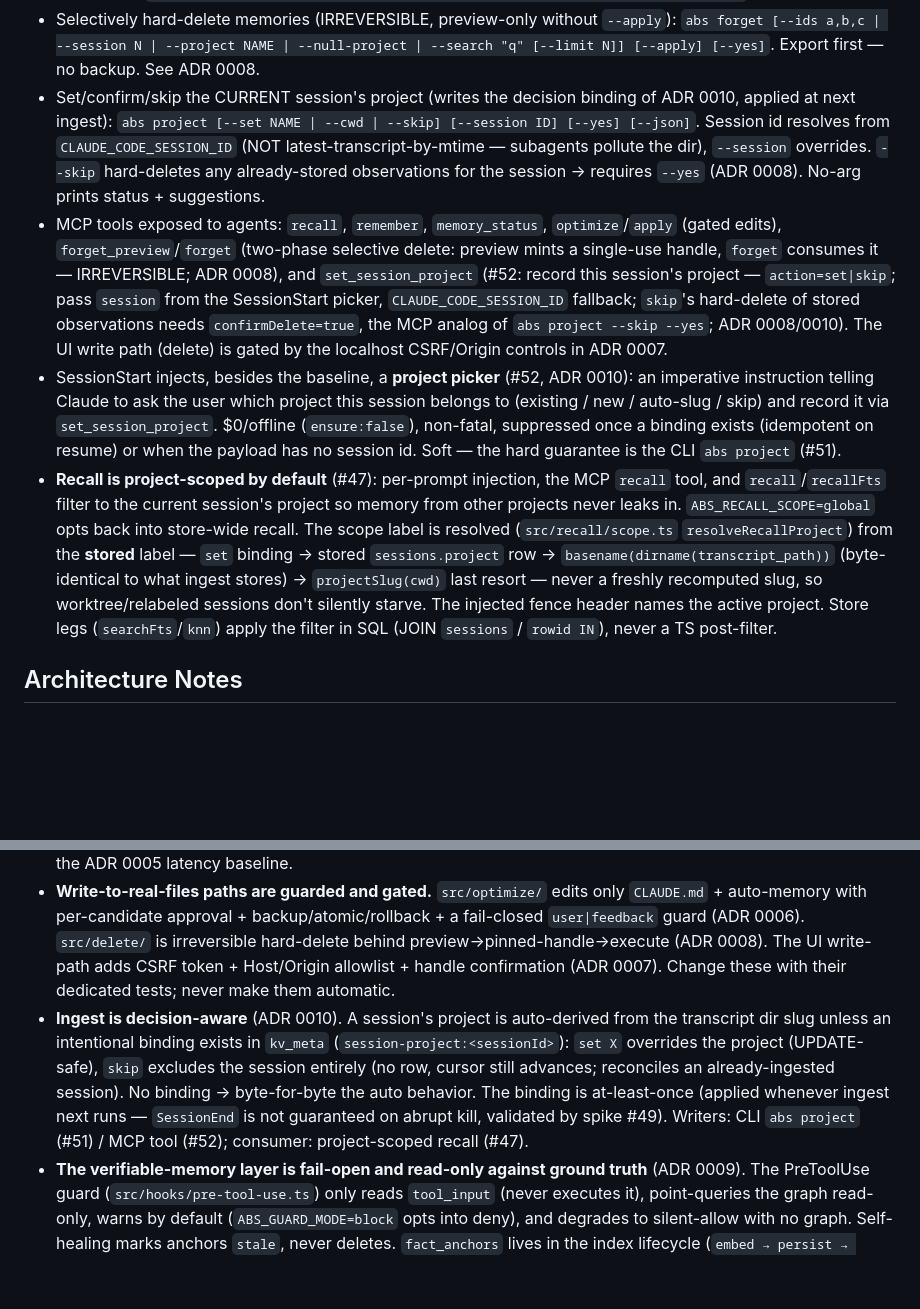
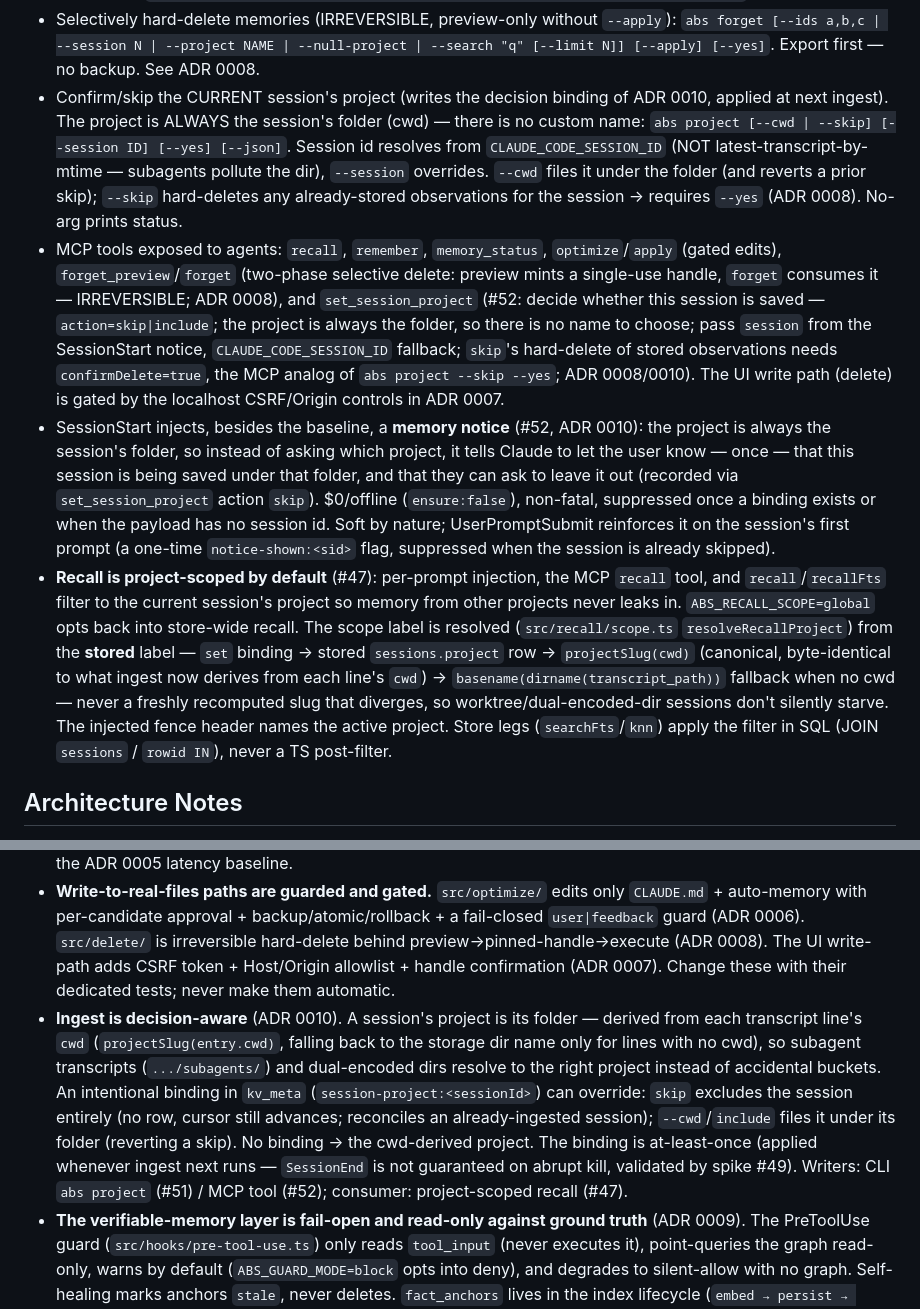
Before and after one commit to victorbjuliani/agentbrainsystem, a Markdown page: docs/agent-handbook.md, 2 parts joined by grey strips. Drawn GitHub-style; blank space fills up the shorter version.

```diff
--- a/docs/agent-handbook.md
+++ b/docs/agent-handbook.md
@@ -58,10 +58,10 @@ storage/embedding decisions.
 - Register the Claude Code memory hooks (auto-ingest + context injection; opt-in, idempotent, backup-first): `abs install-hooks`. The registered hooks call `abs hook <session-end|session-start|user-prompt-submit>` internally — non-fatal/timeout-bounded, never invoked by hand. See ADR 0004/0005.
 - Turn distilled memory into gated `CLAUDE.md` / auto-memory edits (preview → approve → apply; never automatic): `abs optimize [--project PATH] [--limit N] [--apply] [--candidate ID] [--yes]`. See ADR 0006.
 - Selectively hard-delete memories (IRREVERSIBLE, preview-only without `--apply`): `abs forget [--ids a,b,c | --session N | --project NAME | --null-project | --search "q" [--limit N]] [--apply] [--yes]`. Export first — no backup. See ADR 0008.
-- Set/confirm/skip the CURRENT session's project (writes the decision binding of ADR 0010, applied at next ingest): `abs project [--set NAME | --cwd | --skip] [--session ID] [--yes] [--json]`. Session id resolves from `CLAUDE_CODE_SESSION_ID` (NOT latest-transcript-by-mtime — subagents pollute the dir), `--session` overrides. `--skip` hard-deletes any already-stored observations for the session → requires `--yes` (ADR 0008). No-arg prints status + suggestions.
-- MCP tools exposed to agents: `recall`, `remember`, `memory_status`, `optimize`/`apply` (gated edits), `forget_preview`/`forget` (two-phase selective delete: preview mints a single-use handle, `forget` consumes it — IRREVERSIBLE; ADR 0008), and `set_session_project` (#52: record this session's project — `action=set|skip`; pass `session` from the SessionStart picker, `CLAUDE_CODE_SESSION_ID` fallback; `skip`'s hard-delete of stored observations needs `confirmDelete=true`, the MCP analog of `abs project --skip --yes`; ADR 0008/0010). The UI write path (delete) is gated by the localhost CSRF/Origin controls in ADR 0007.
-- SessionStart injects, besides the baseline, a **project picker** (#52, ADR 0010): an imperative instruction telling Claude to ask the user which project this session belongs to (existing / new / auto-slug / skip) and record it via `set_session_project`. $0/offline (`ensure:false`), non-fatal, suppressed once a binding exists (idempotent on resume) or when the payload has no session id. Soft — the hard guarantee is the CLI `abs project` (#51).
-- **Recall is project-scoped by default** (#47): per-prompt injection, the MCP `recall` tool, and `recall`/`recallFts` filter to the current session's project so memory from other projects never leaks in. `ABS_RECALL_SCOPE=global` opts back into store-wide recall. The scope label is resolved (`src/recall/scope.ts` `resolveRecallProject`) from the **stored** label — `set` binding → stored `sessions.project` row → `basename(dirname(transcript_path))` (byte-identical to what ingest stores) → `projectSlug(cwd)` last resort — never a freshly recomputed slug, so worktree/relabeled sessions don't silently starve. The injected fence header names the active project. Store legs (`searchFts`/`knn`) apply the filter in SQL (JOIN `sessions` / `rowid IN`), never a TS post-filter.
+- Confirm/skip the CURRENT session's project (writes the decision binding of ADR 0010, applied at next ingest). The project is ALWAYS the session's folder (cwd) — there is no custom name: `abs project [--cwd | --skip] [--session ID] [--yes] [--json]`. Session id resolves from `CLAUDE_CODE_SESSION_ID` (NOT latest-transcript-by-mtime — subagents pollute the dir), `--session` overrides. `--cwd` files it under the folder (and reverts a prior skip); `--skip` hard-deletes any already-stored observations for the session → requires `--yes` (ADR 0008). No-arg prints status.
+- MCP tools exposed to agents: `recall`, `remember`, `memory_status`, `optimize`/`apply` (gated edits), `forget_preview`/`forget` (two-phase selective delete: preview mints a single-use handle, `forget` consumes it — IRREVERSIBLE; ADR 0008), and `set_session_project` (#52: decide whether this session is saved — `action=skip|include`; the project is always the folder, so there is no name to choose; pass `session` from the SessionStart notice, `CLAUDE_CODE_SESSION_ID` fallback; `skip`'s hard-delete of stored observations needs `confirmDelete=true`, the MCP analog of `abs project --skip --yes`; ADR 0008/0010). The UI write path (delete) is gated by the localhost CSRF/Origin controls in ADR 0007.
+- SessionStart injects, besides the baseline, a **memory notice** (#52, ADR 0010): the project is always the session's folder, so instead of asking which project, it tells Claude to let the user know — once — that this session is being saved under that folder, and that they can ask to leave it out (recorded via `set_session_project` action `skip`). $0/offline (`ensure:false`), non-fatal, suppressed once a binding exists or when the payload has no session id. Soft by nature; UserPromptSubmit reinforces it on the session's first prompt (a one-time `notice-shown:<sid>` flag, suppressed when the session is already skipped).
+- **Recall is project-scoped by default** (#47): per-prompt injection, the MCP `recall` tool, and `recall`/`recallFts` filter to the current session's project so memory from other projects never leaks in. `ABS_RECALL_SCOPE=global` opts back into store-wide recall. The scope label is resolved (`src/recall/scope.ts` `resolveRecallProject`) from the **stored** label — `set` binding → stored `sessions.project` row → `projectSlug(cwd)` (canonical, byte-identical to what ingest now derives from each line's `cwd`) → `basename(dirname(transcript_path))` fallback when no cwd — never a freshly recomputed slug that diverges, so worktree/dual-encoded-dir sessions don't silently starve. The injected fence header names the active project. Store legs (`searchFts`/`knn`) apply the filter in SQL (JOIN `sessions` / `rowid IN`), never a TS post-filter.
 
 ## Architecture Notes
 
@@ -76,7 +76,7 @@ storage/embedding decisions.
 - **LLM consolidation** (`src/consolidate/`) writes lessons ONLY through the indexer (recallability invariant), is opt-in/idempotent, and treats ingested transcripts as untrusted (output constrained to the lesson/decision schema). See ADR 0003.
 - **Hooks** (`src/hooks/`) must stay non-fatal + timeout-bounded — any failure exits 0 and never blocks a Claude Code session (ADR 0004). The per-prompt injection path must stay FTS-first (no embedding cold-load) within the ADR 0005 latency baseline.
 - **Write-to-real-files paths are guarded and gated.** `src/optimize/` edits only `CLAUDE.md` + auto-memory with per-candidate approval + backup/atomic/rollback + a fail-closed `user|feedback` guard (ADR 0006). `src/delete/` is irreversible hard-delete behind preview→pinned-handle→execute (ADR 0008). The UI write-path adds CSRF token + Host/Origin allowlist + handle confirmation (ADR 0007). Change these with their dedicated tests; never make them automatic.
-- **Ingest is decision-aware** (ADR 0010). A session's project is auto-derived from the transcript dir slug unless an intentional binding exists in `kv_meta` (`session-project:<sessionId>`): `set X` overrides the project (UPDATE-safe), `skip` excludes the session entirely (no row, cursor still advances; reconciles an already-ingested session). No binding → byte-for-byte the auto behavior. The binding is at-least-once (applied whenever ingest next runs — `SessionEnd` is not guaranteed on abrupt kill, validated by spike #49). Writers: CLI `abs project` (#51) / MCP tool (#52); consumer: project-scoped recall (#47).
+- **Ingest is decision-aware** (ADR 0010). A session's project is its folder — derived from each transcript line's `cwd` (`projectSlug(entry.cwd)`, falling back to the storage dir name only for lines with no cwd), so subagent transcripts (`.../subagents/`) and dual-encoded dirs resolve to the right project instead of accidental buckets. An intentional binding in `kv_meta` (`session-project:<sessionId>`) can override: `skip` excludes the session entirely (no row, cursor still advances; reconciles an already-ingested session); `--cwd`/`include` files it under its folder (reverting a skip). No binding → the cwd-derived project. The binding is at-least-once (applied whenever ingest next runs — `SessionEnd` is not guaranteed on abrupt kill, validated by spike #49). Writers: CLI `abs project` (#51) / MCP tool (#52); consumer: project-scoped recall (#47).
 - **The verifiable-memory layer is fail-open and read-only against ground truth** (ADR 0009). The PreToolUse guard (`src/hooks/pre-tool-use.ts`) only reads `tool_input` (never executes it), point-queries the graph read-only, warns by default (`ABS_GUARD_MODE=block` opts into deny), and degrades to silent-allow with no graph. Self-healing marks anchors `stale`, never deletes. `fact_anchors` lives in the index lifecycle (`embed → persist → recall`) — change with migration tests.
 - **The PreToolUse guard has two lenses** (#48 Phase A). (1) **Code duplication** (graph, ground-truth) — BLOCK-eligible under `ABS_GUARD_MODE=block`. (2) **Decision surfacing** (memory) — on an Edit/Write it recalls `decision`/`lesson` observations related to the touched file/symbols (project-scoped #47 FTS, $0/offline) and shows them as a **warn-only** note ("keep your change consistent"); it surfaces, never judges contradiction, and never blocks (even in `block` mode). Duplication has priority — a decision note never rides inside a deny payload. Only the block-eligible duplication lens is gated by the O3 eval (`guard-eval.ts`, TP ≥ 30% / FP < 1 per 10 actions); decision surfacing is warn-only so it ships ungated. **Structured decisions + deterministic violation matching (#48 Phase B) and an opt-in LLM-judge (#48 Phase C) are follow-ups** — Phase A only surfaces.
 
```
Also changed, not shown: docs/adr/0010-intentional-session-project-binding.md (+24 -0 lines).
